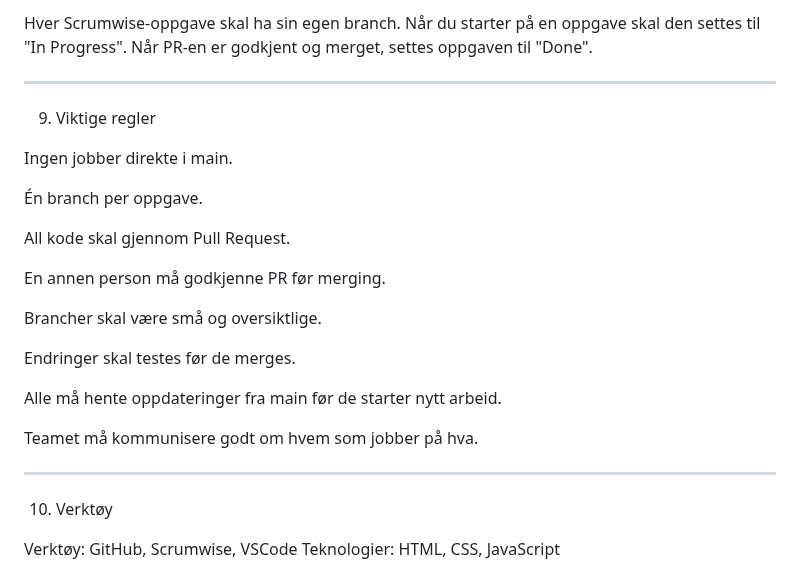
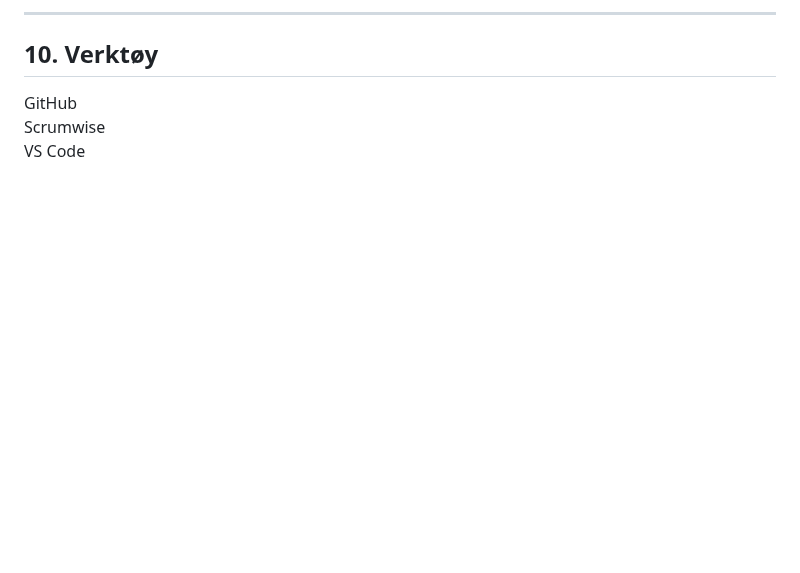
Before and after one commit to henrietteaadland/ungokonom, a Markdown page: README.md, the part around one of its changes. GitHub-like rendering; blank space fills up the shorter version.

```diff
--- a/README.md
+++ b/README.md
@@ -167,29 +157,9 @@ Commit-meldinger skal være beskrivende. Eksempler på gode commit-meldinger er:
 
-Hver Scrumwise-oppgave skal ha sin egen branch. Når du starter på en oppgave skal den settes til "In Progress". Når PR-en er godkjent og merget, settes oppgaven til "Done".
+---
 
--------------------------------------------------------------------------
+## 10. Verktøy
+GitHub
+Scrumwise
+VS Code
 
-9. Viktige regler
-
-Ingen jobber direkte i main.
-
-Én branch per oppgave.
-
-All kode skal gjennom Pull Request.
-
-En annen person må godkjenne PR før merging.
-
-Brancher skal være små og oversiktlige.
-
-Endringer skal testes før de merges.
-
-Alle må hente oppdateringer fra main før de starter nytt arbeid.
-
-Teamet må kommunisere godt om hvem som jobber på hva.
-
--------------------------------------------------------------------------
-
-10. Verktøy
-
-Verktøy: GitHub, Scrumwise, VSCode
 Teknologier: HTML, CSS, JavaScript
```
Also changed, not shown: other parts of README.md (+81 -91 lines).
